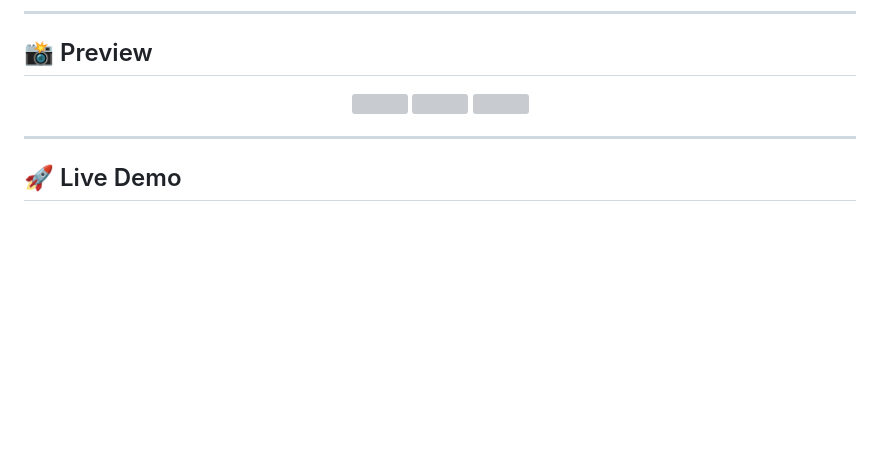
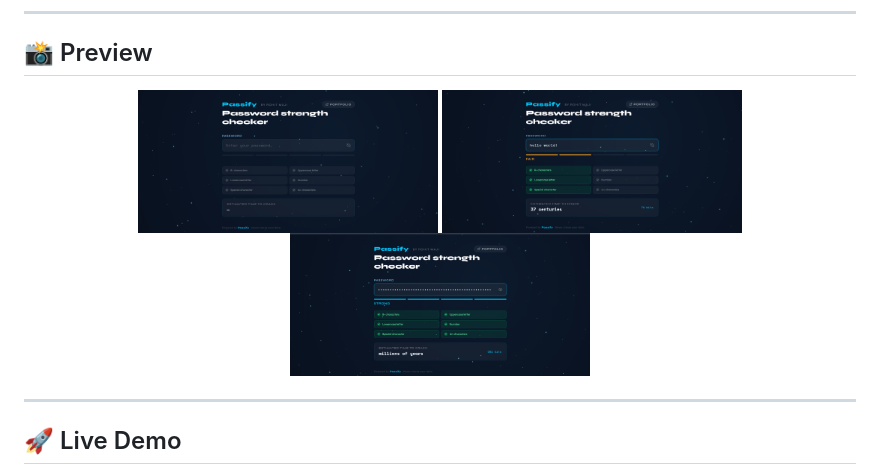
Before and after one commit to rohitmaji22/Passify, a Markdown page: README.md, the part around the change. Rendered like a GitHub page; blank space fills up the shorter version; grey boxes are pictures that could not be loaded.

```diff
--- a/README.md
+++ b/README.md
@@ -57,9 +57,9 @@
 ## 📸 Preview
 
 <p align="center">
-  <img src="screenshots/image.png" width="300"/>
-  <img src="screenshots/image2.png" width="300"/>
-  <img src="screenshots/image3.png" width="300"/>
+  <img src="image.png" width="300"/>
+  <img src="image2.png" width="300"/>
+  <img src="image3.png" width="300"/>
 </p>
 
 ---
```
